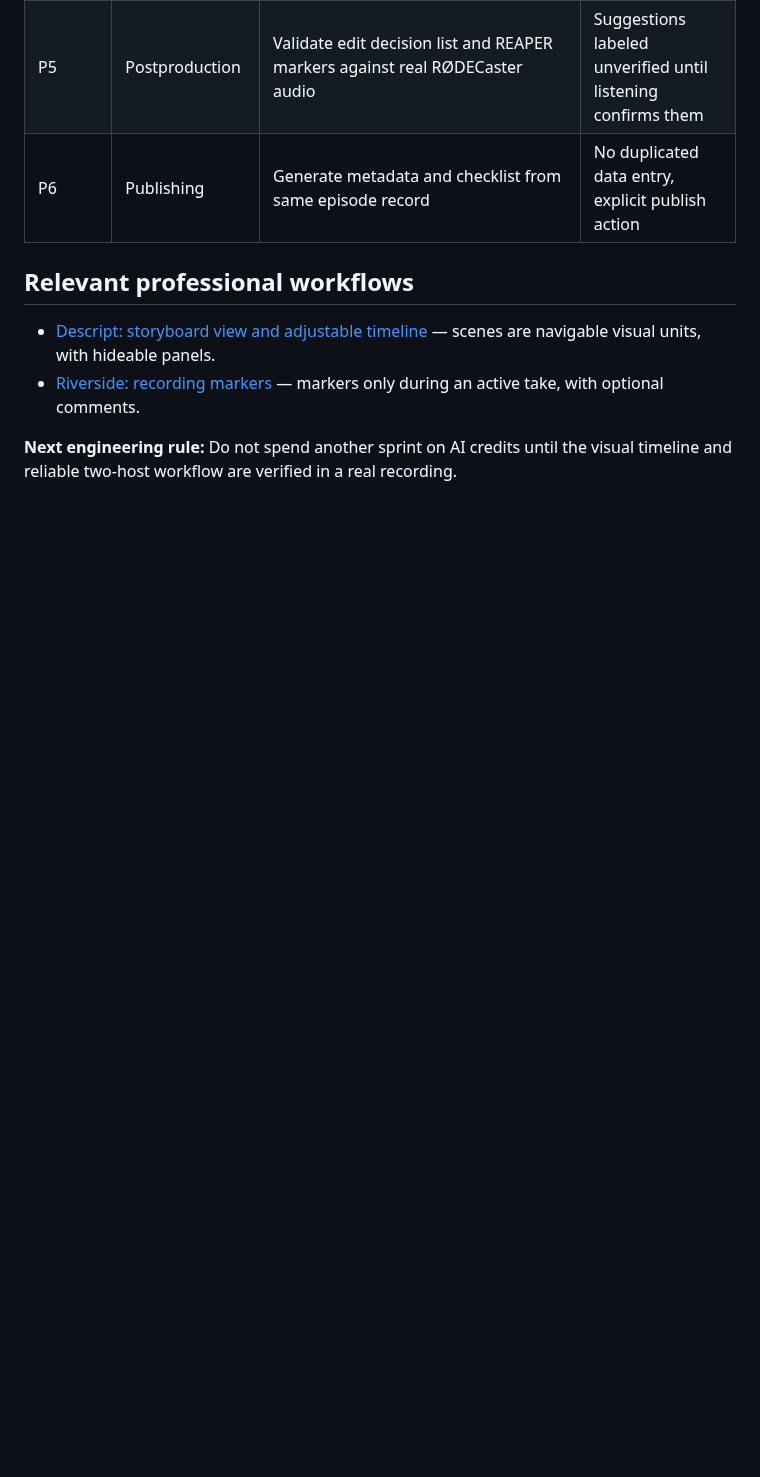
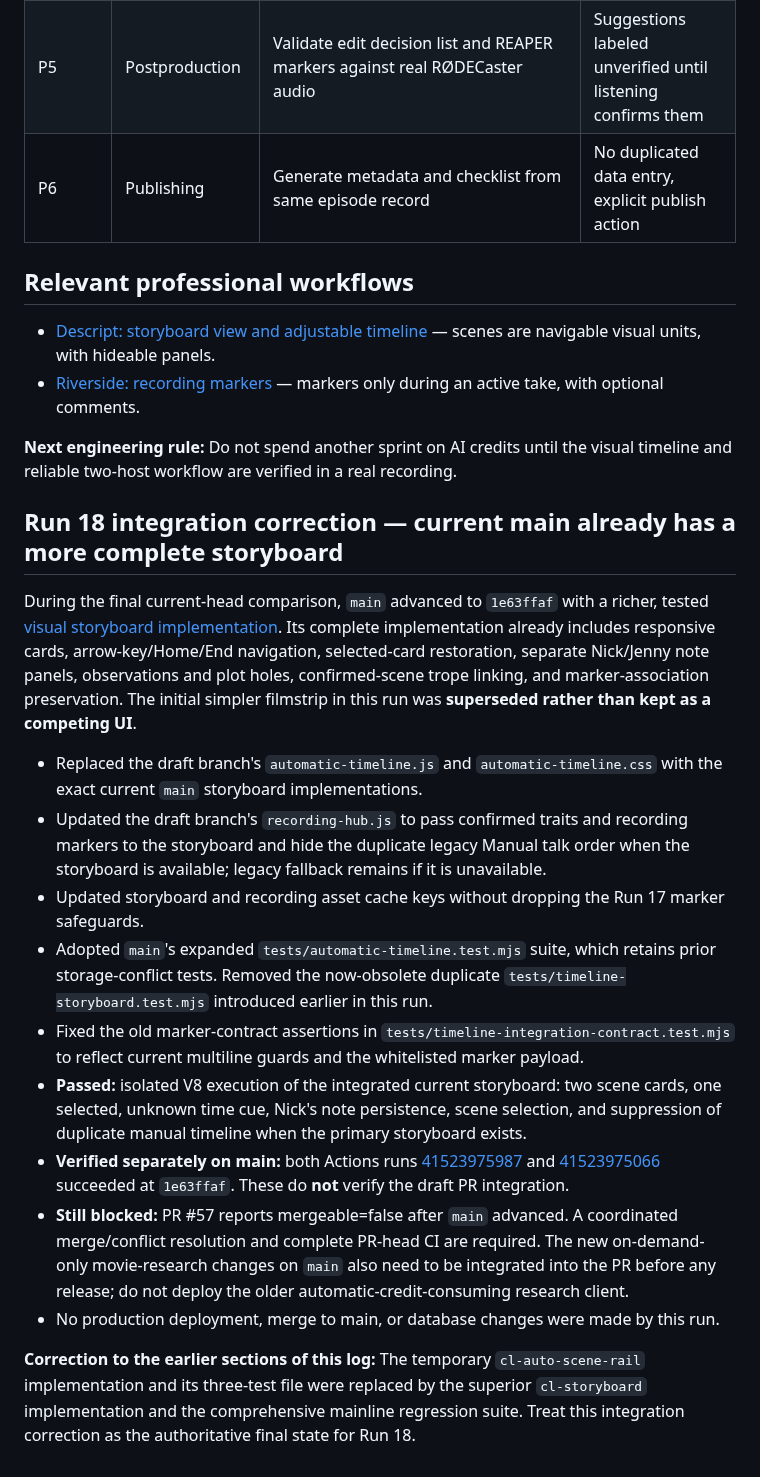
Before and after one commit to Moldavite333/Cheese-Louise, a Markdown page: docs/HQ-IMPROVEMENT-LAB-2026-11-02-RUN18.md, the part around the change. GitHub-like rendering; blank space fills up the shorter version.

Commit message:
docs(hq): correct Run 18 to record integration of main storyboard and merge gate

```diff
--- a/docs/HQ-IMPROVEMENT-LAB-2026-11-02-RUN18.md
+++ b/docs/HQ-IMPROVEMENT-LAB-2026-11-02-RUN18.md
@@ -55,3 +55,18 @@ Nick clarified that the core problem is not missing AI credits or an advanced au
 - [Riverside: recording markers](https://support.riverside.com/hc/en-us/articles/5286816799645-Add-markers-while-recording) — markers only during an active take, with optional comments.
 
 **Next engineering rule:** Do not spend another sprint on AI credits until the visual timeline and reliable two-host workflow are verified in a real recording.
+
+## Run 18 integration correction — current main already has a more complete storyboard
+During the final current-head comparison, `main` advanced to `1e63ffaf` with a richer, tested [visual storyboard implementation](https://github.com/Moldavite333/Cheese-Louise/blob/main/docs/VISUAL-STORYBOARD.md). Its complete implementation already includes responsive cards, arrow-key/Home/End navigation, selected-card restoration, separate Nick/Jenny note panels, observations and plot holes, confirmed-scene trope linking, and marker-association preservation. The initial simpler filmstrip in this run was **superseded rather than kept as a competing UI**.
+
+- Replaced the draft branch's `automatic-timeline.js` and `automatic-timeline.css` with the exact current `main` storyboard implementations.
+- Updated the draft branch's `recording-hub.js` to pass confirmed traits and recording markers to the storyboard and hide the duplicate legacy Manual talk order when the storyboard is available; legacy fallback remains if it is unavailable.
+- Updated storyboard and recording asset cache keys without dropping the Run 17 marker safeguards.
+- Adopted `main`'s expanded `tests/automatic-timeline.test.mjs` suite, which retains prior storage-conflict tests. Removed the now-obsolete duplicate `tests/timeline-storyboard.test.mjs` introduced earlier in this run.
+- Fixed the old marker-contract assertions in `tests/timeline-integration-contract.test.mjs` to reflect current multiline guards and the whitelisted marker payload.
+- **Passed:** isolated V8 execution of the integrated current storyboard: two scene cards, one selected, unknown time cue, Nick's note persistence, scene selection, and suppression of duplicate manual timeline when the primary storyboard exists.
+- **Verified separately on main:** both Actions runs [41523975987](https://github.com/Moldavite333/Cheese-Louise/actions/runs/41523975987) and [41523975066](https://github.com/Moldavite333/Cheese-Louise/actions/runs/41523975066) succeeded at `1e63ffaf`. These do **not** verify the draft PR integration.
+- **Still blocked:** PR #57 reports mergeable=false after `main` advanced. A coordinated merge/conflict resolution and complete PR-head CI are required. The new on-demand-only movie-research changes on `main` also need to be integrated into the PR before any release; do not deploy the older automatic-credit-consuming research client.
+- No production deployment, merge to main, or database changes were made by this run.
+
+**Correction to the earlier sections of this log:** The temporary `cl-auto-scene-rail` implementation and its three-test file were replaced by the superior `cl-storyboard` implementation and the comprehensive mainline regression suite. Treat this integration correction as the authoritative final state for Run 18.
```
